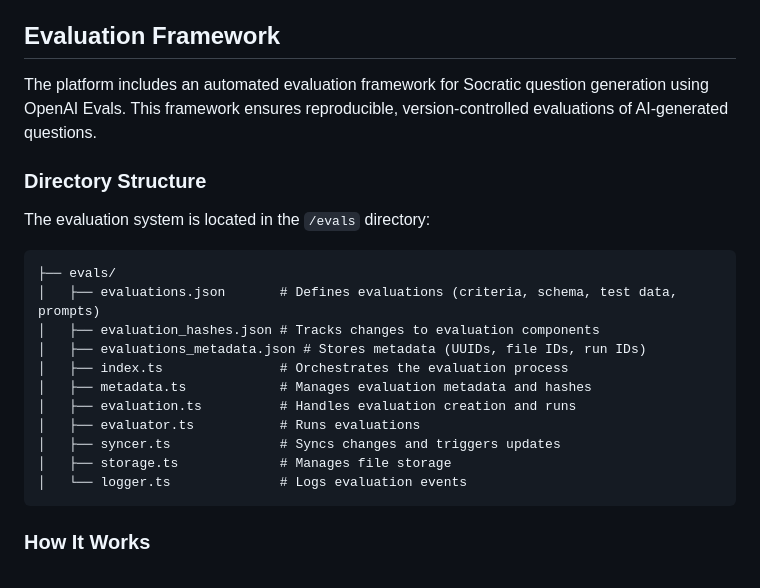
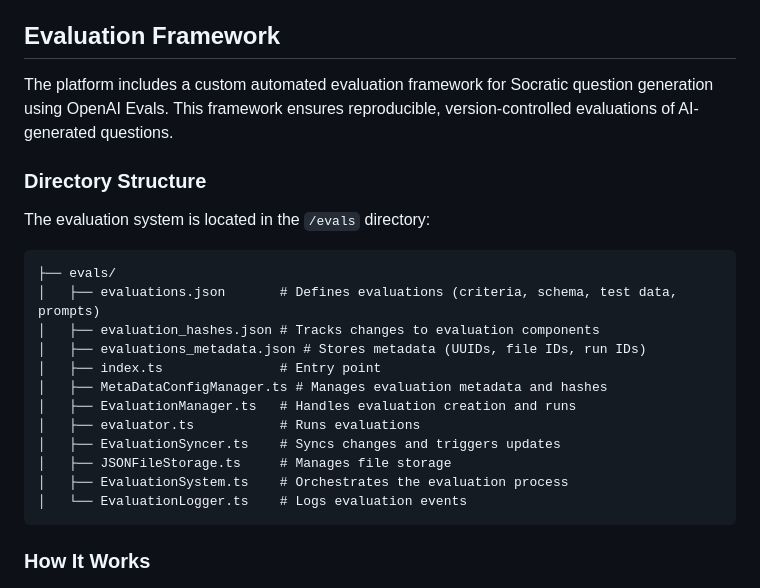
Before and after one commit to kehvinbehvin/socratic-deep-research, a Markdown page: README.md, the part around the change. Rendered like a GitHub page.

Commit message:
chore: update readme

````diff
--- a/README.md
+++ b/README.md
@@ -99,7 +99,7 @@ A modern learning platform that uses AI-driven Socratic questioning to deepen un
 
 ## Evaluation Framework
 
-The platform includes an automated evaluation framework for Socratic question generation using OpenAI Evals. This framework ensures reproducible, version-controlled evaluations of AI-generated questions.
+The platform includes a custom automated evaluation framework for Socratic question generation using OpenAI Evals. This framework ensures reproducible, version-controlled evaluations of AI-generated questions.
 
 ### Directory Structure
 
@@ -110,13 +110,14 @@ The evaluation system is located in the `/evals` directory:
 │   ├── evaluations.json       # Defines evaluations (criteria, schema, test data, prompts)
 │   ├── evaluation_hashes.json # Tracks changes to evaluation components
 │   ├── evaluations_metadata.json # Stores metadata (UUIDs, file IDs, run IDs)
-│   ├── index.ts               # Orchestrates the evaluation process
-│   ├── metadata.ts            # Manages evaluation metadata and hashes
-│   ├── evaluation.ts          # Handles evaluation creation and runs
+│   ├── index.ts               # Entry point
+│   ├── MetaDataConfigManager.ts # Manages evaluation metadata and hashes
+│   ├── EvaluationManager.ts   # Handles evaluation creation and runs
 │   ├── evaluator.ts           # Runs evaluations
-│   ├── syncer.ts              # Syncs changes and triggers updates
-│   ├── storage.ts             # Manages file storage
-│   └── logger.ts              # Logs evaluation events
+│   ├── EvaluationSyncer.ts    # Syncs changes and triggers updates
+│   ├── JSONFileStorage.ts     # Manages file storage
+│   ├── EvaluationSystem.ts    # Orchestrates the evaluation process
+│   └── EvaluationLogger.ts    # Logs evaluation events
 ```
 
 ### How It Works
````
